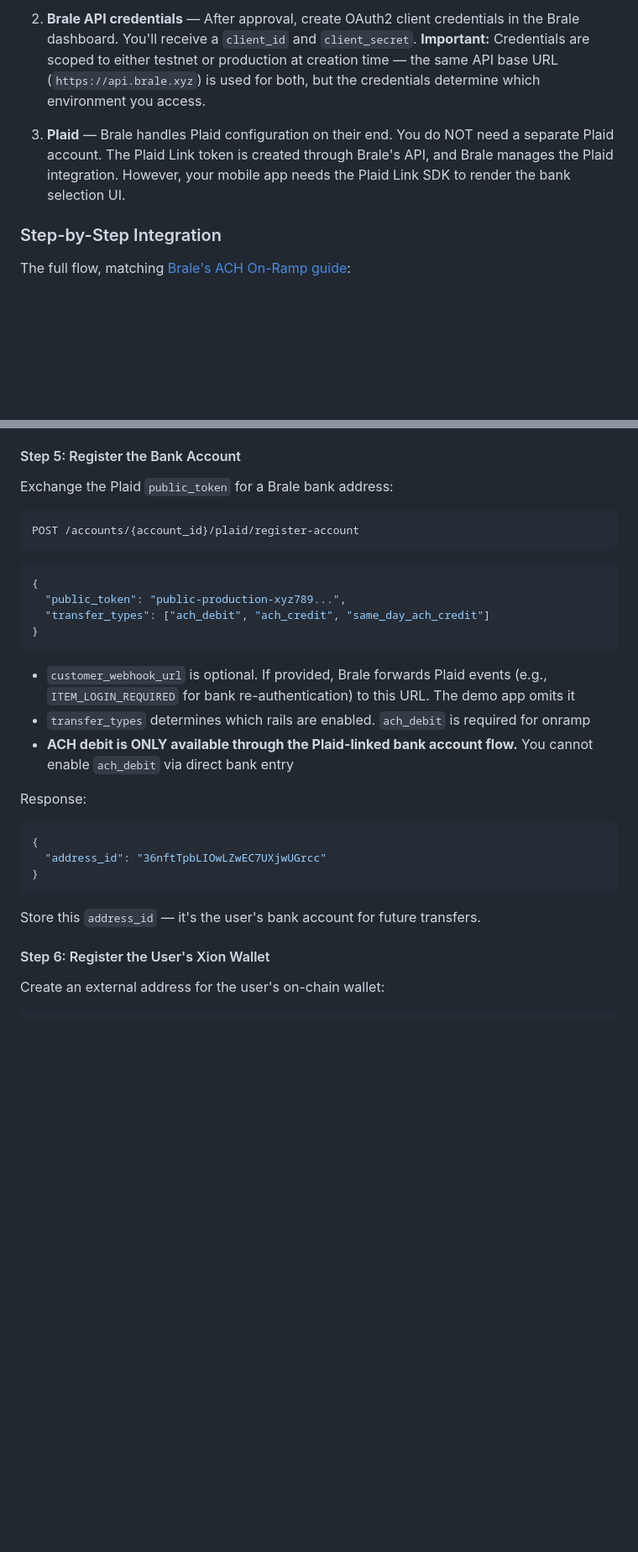
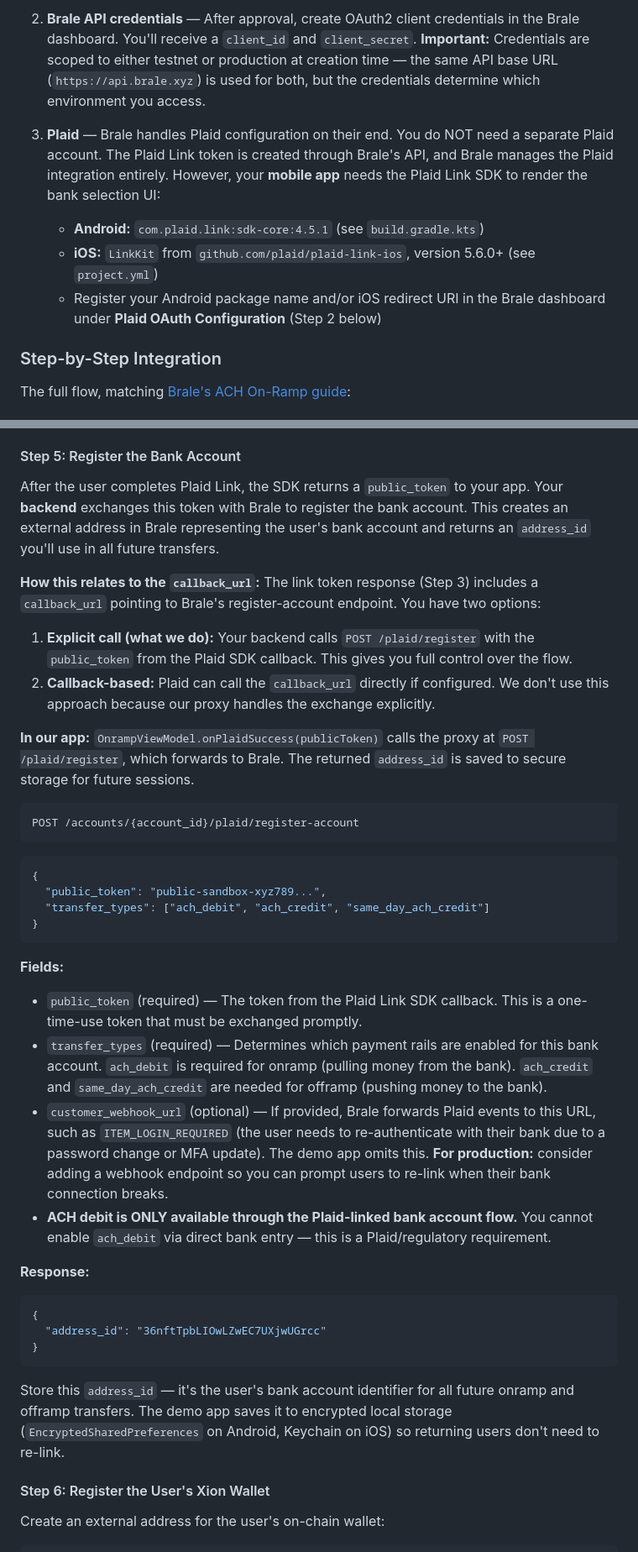
Before and after one commit to burnt-labs/xion-brale-demo, a Markdown page: README.md, 2 parts joined by grey strips. Shown at 84% size. GitHub-like rendering; blank space fills up the shorter version.

````diff
--- a/README.md
+++ b/README.md
@@ -1148,7 +1148,10 @@ This section covers everything a developer needs to integrate Brale's stablecoin
 
 2. **Brale API credentials** — After approval, create OAuth2 client credentials in the Brale dashboard. You'll receive a `client_id` and `client_secret`. **Important:** Credentials are scoped to either testnet or production at creation time — the same API base URL (`https://api.brale.xyz`) is used for both, but the credentials determine which environment you access.
 
-3. **Plaid** — Brale handles Plaid configuration on their end. You do NOT need a separate Plaid account. The Plaid Link token is created through Brale's API, and Brale manages the Plaid integration. However, your mobile app needs the Plaid Link SDK to render the bank selection UI.
+3. **Plaid** — Brale handles Plaid configuration on their end. You do NOT need a separate Plaid account. The Plaid Link token is created through Brale's API, and Brale manages the Plaid integration entirely. However, your **mobile app** needs the Plaid Link SDK to render the bank selection UI:
+   - **Android:** `com.plaid.link:sdk-core:4.5.1` (see `build.gradle.kts`)
+   - **iOS:** `LinkKit` from `github.com/plaid/plaid-link-ios`, version 5.6.0+ (see `project.yml`)
+   - Register your Android package name and/or iOS redirect URI in the Brale dashboard under **Plaid OAuth Configuration** (Step 2 below)
 
 ### Step-by-Step Integration
 
@@ -1278,7 +1297,13 @@ The user will:
 
 #### Step 5: Register the Bank Account
 
-Exchange the Plaid `public_token` for a Brale bank address:
+After the user completes Plaid Link, the SDK returns a `public_token` to your app. Your **backend** exchanges this token with Brale to register the bank account. This creates an external address in Brale representing the user's bank account and returns an `address_id` you'll use in all future transfers.
+
+**How this relates to the `callback_url`:** The link token response (Step 3) includes a `callback_url` pointing to Brale's register-account endpoint. You have two options:
+1. **Explicit call (what we do):** Your backend calls `POST /plaid/register` with the `public_token` from the Plaid SDK callback. This gives you full control over the flow.
+2. **Callback-based:** Plaid can call the `callback_url` directly if configured. We don't use this approach because our proxy handles the exchange explicitly.
+
+**In our app:** `OnrampViewModel.onPlaidSuccess(publicToken)` calls the proxy at `POST /plaid/register`, which forwards to Brale. The returned `address_id` is saved to secure storage for future sessions.
 
 ```
 POST /accounts/{account_id}/plaid/register-account
@@ -1286,23 +1311,25 @@ POST /accounts/{account_id}/plaid/register-account
 
 ```json
 {
-  "public_token": "public-production-xyz789...",
+  "public_token": "public-sandbox-xyz789...",
   "transfer_types": ["ach_debit", "ach_credit", "same_day_ach_credit"]
 }
 ```
 
-- `customer_webhook_url` is optional. If provided, Brale forwards Plaid events (e.g., `ITEM_LOGIN_REQUIRED` for bank re-authentication) to this URL. The demo app omits it
-- `transfer_types` determines which rails are enabled. `ach_debit` is required for onramp
-- **ACH debit is ONLY available through the Plaid-linked bank account flow.** You cannot enable `ach_debit` via direct bank entry
+**Fields:**
+- `public_token` (required) — The token from the Plaid Link SDK callback. This is a one-time-use token that must be exchanged promptly.
+- `transfer_types` (required) — Determines which payment rails are enabled for this bank account. `ach_debit` is required for onramp (pulling money from the bank). `ach_credit` and `same_day_ach_credit` are needed for offramp (pushing money to the bank).
+- `customer_webhook_url` (optional) — If provided, Brale forwards Plaid events to this URL, such as `ITEM_LOGIN_REQUIRED` (the user needs to re-authenticate with their bank due to a password change or MFA update). The demo app omits this. **For production:** consider adding a webhook endpoint so you can prompt users to re-link when their bank connection breaks.
+- **ACH debit is ONLY available through the Plaid-linked bank account flow.** You cannot enable `ach_debit` via direct bank entry — this is a Plaid/regulatory requirement.
 
-Response:
+**Response:**
 ```json
 {
   "address_id": "36nftTpbLIOwLZwEC7UXjwUGrcc"
 }
 ```
 
-Store this `address_id` — it's the user's bank account for future transfers.
+Store this `address_id` — it's the user's bank account identifier for all future onramp and offramp transfers. The demo app saves it to encrypted local storage (`EncryptedSharedPreferences` on Android, Keychain on iOS) so returning users don't need to re-link.
 
 #### Step 6: Register the User's Xion Wallet
 
````
Also changed, not shown: other parts of README.md (+19 -3 lines).
